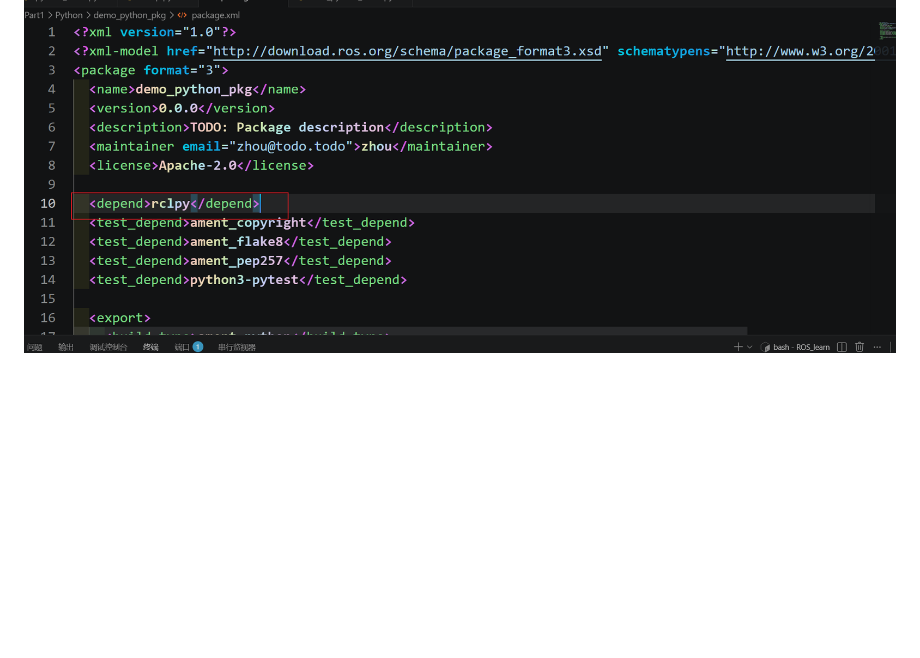
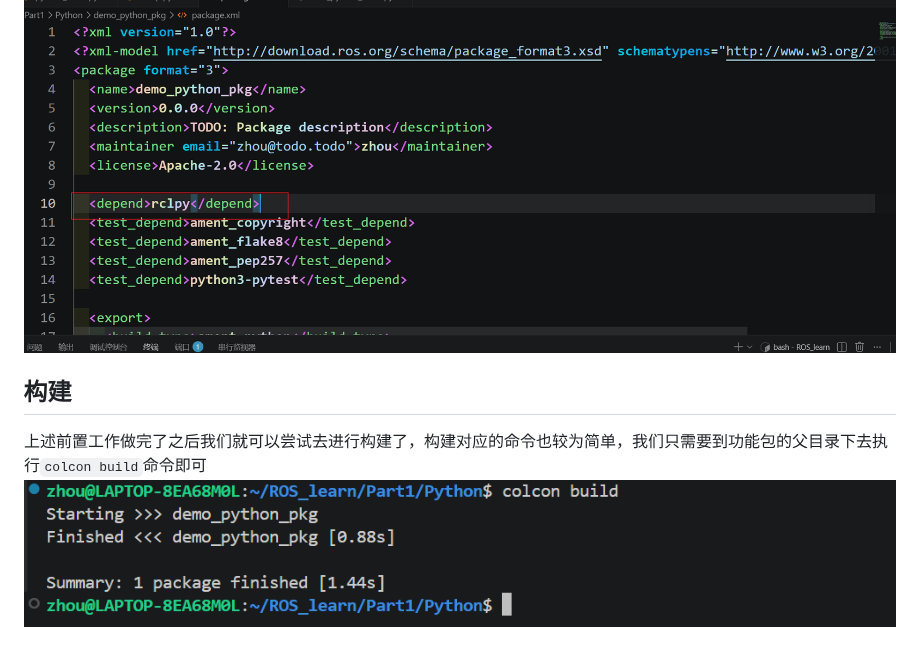
Before and after one commit to z2034831520/ZX_Obsidian, a Markdown page: ROS2/创建Python版本功能包.md, the part around the change. Rendered like a GitHub page; pictures changed too: ROS2/assets/创建Python版本功能包/file-20260505152511516.png (added); blank space fills up the shorter version.

Commit message:
vault backup: 2026-05-05 15:26:56

```diff
--- a/ROS2/创建Python版本功能包.md
+++ b/ROS2/创建Python版本功能包.md
@@ -69,3 +69,7 @@ entry_points={
 ## 添加依赖信息
 我们只需要修改对应的`package.xml`文件即可，我们只需要在文件中添加框中的一行即可，由于本次节点内容较为单一，所以对应的依赖项也很少
 ![](assets/创建Python版本功能包/file-20260505152121841.png)
+
+## 构建
+上述前置工作做完了之后我们就可以尝试去进行构建了，构建对应的命令也较为简单，我们只需要到功能包的父目录下去执行`colcon build`命令即可
+![](assets/创建Python版本功能包/file-20260505152511516.png)
```
Also changed, not shown: 1 other file.
